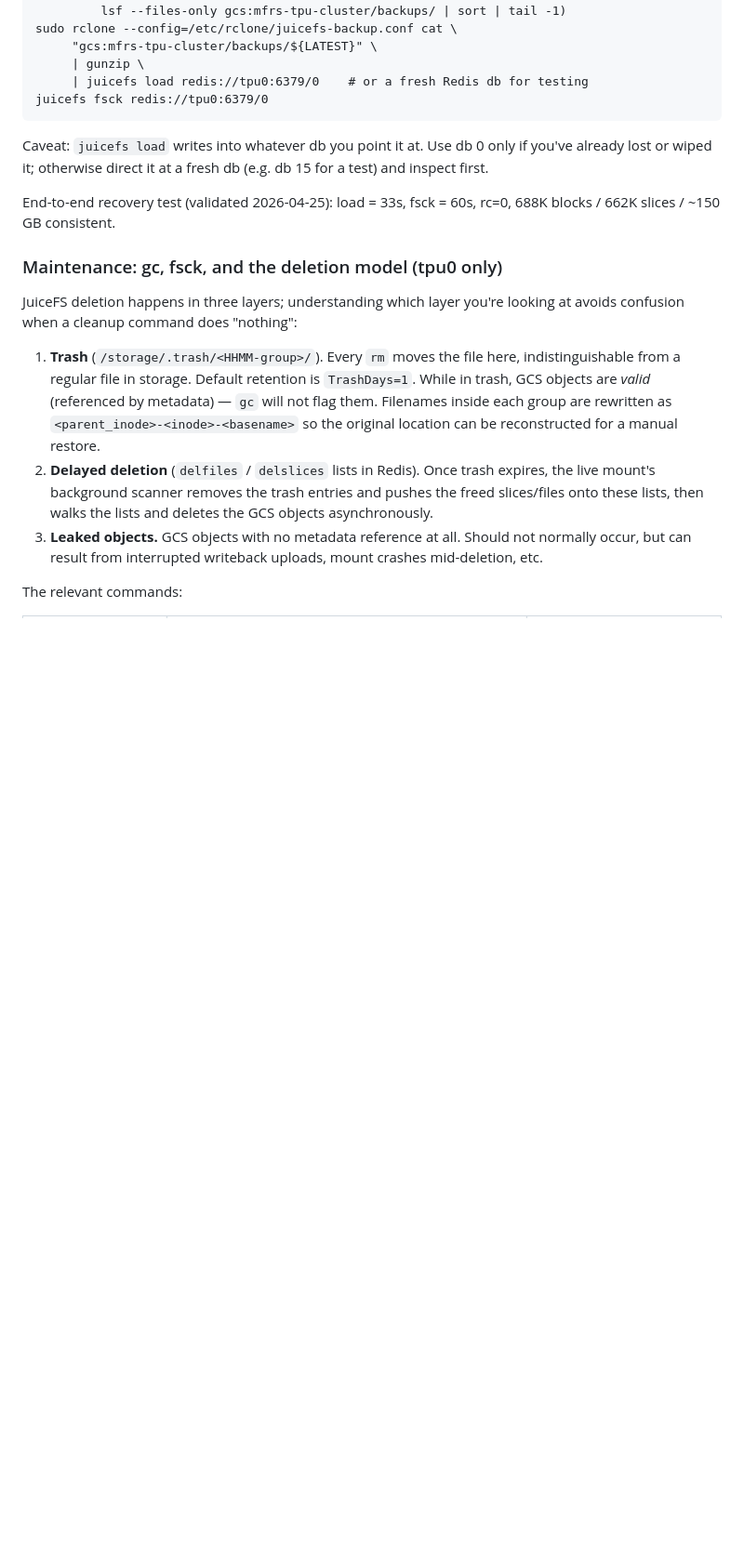
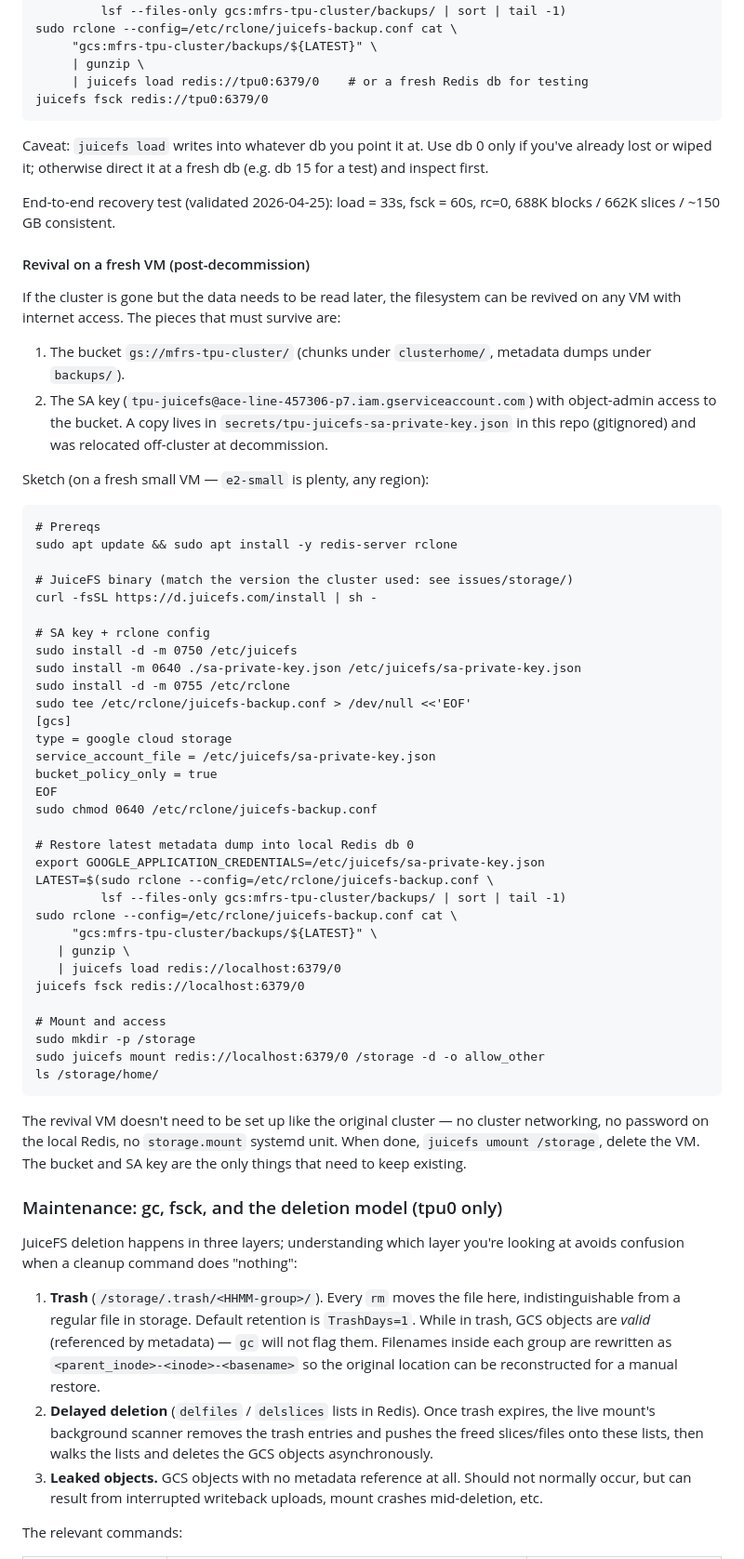
Before and after one commit to matomatical/tpus, a Markdown page: admin-handbook.md, the part around the change. Shown at 93% size. Drawn GitHub-style; blank space fills up the shorter version.

````diff
--- a/admin-handbook.md
+++ b/admin-handbook.md
@@ -1483,6 +1483,62 @@ fresh db (e.g. db 15 for a test) and inspect first.
 End-to-end recovery test (validated 2026-04-25): load = 33s, fsck = 60s,
 rc=0, 688K blocks / 662K slices / ~150 GB consistent.
 
+#### Revival on a fresh VM (post-decommission)
+
+If the cluster is gone but the data needs to be read later, the
+filesystem can be revived on any VM with internet access. The pieces
+that must survive are:
+
+1. The bucket `gs://mfrs-tpu-cluster/` (chunks under `clusterhome/`,
+   metadata dumps under `backups/`).
+2. The SA key (`tpu-juicefs@ace-line-457306-p7.iam.gserviceaccount.com`)
+   with object-admin access to the bucket. A copy lives in
+   `secrets/tpu-juicefs-sa-private-key.json` in this repo (gitignored)
+   and was relocated off-cluster at decommission.
+
+Sketch (on a fresh small VM — `e2-small` is plenty, any region):
+
+```
+# Prereqs
+sudo apt update && sudo apt install -y redis-server rclone
+
+# JuiceFS binary (match the version the cluster used: see issues/storage/)
+curl -fsSL https://d.juicefs.com/install | sh -
+
+# SA key + rclone config
+sudo install -d -m 0750 /etc/juicefs
+sudo install -m 0640 ./sa-private-key.json /etc/juicefs/sa-private-key.json
+sudo install -d -m 0755 /etc/rclone
+sudo tee /etc/rclone/juicefs-backup.conf > /dev/null <<'EOF'
+[gcs]
+type = google cloud storage
+service_account_file = /etc/juicefs/sa-private-key.json
+bucket_policy_only = true
+EOF
+sudo chmod 0640 /etc/rclone/juicefs-backup.conf
+
+# Restore latest metadata dump into local Redis db 0
+export GOOGLE_APPLICATION_CREDENTIALS=/etc/juicefs/sa-private-key.json
+LATEST=$(sudo rclone --config=/etc/rclone/juicefs-backup.conf \
+         lsf --files-only gcs:mfrs-tpu-cluster/backups/ | sort | tail -1)
+sudo rclone --config=/etc/rclone/juicefs-backup.conf cat \
+     "gcs:mfrs-tpu-cluster/backups/${LATEST}" \
+   | gunzip \
+   | juicefs load redis://localhost:6379/0
+juicefs fsck redis://localhost:6379/0
+
+# Mount and access
+sudo mkdir -p /storage
+sudo juicefs mount redis://localhost:6379/0 /storage -d -o allow_other
+ls /storage/home/
+```
+
+The revival VM doesn't need to be set up like the original cluster —
+no cluster networking, no password on the local Redis, no
+`storage.mount` systemd unit. When done, `juicefs umount /storage`,
+delete the VM. The bucket and SA key are the only things that need
+to keep existing.
+
 ### Maintenance: gc, fsck, and the deletion model (tpu0 only)
 
 JuiceFS deletion happens in three layers; understanding which layer you're
````
Also changed, not shown: README.md (+24 -0 lines), issues/decommission-notes.md (added, +114 -0 lines).
